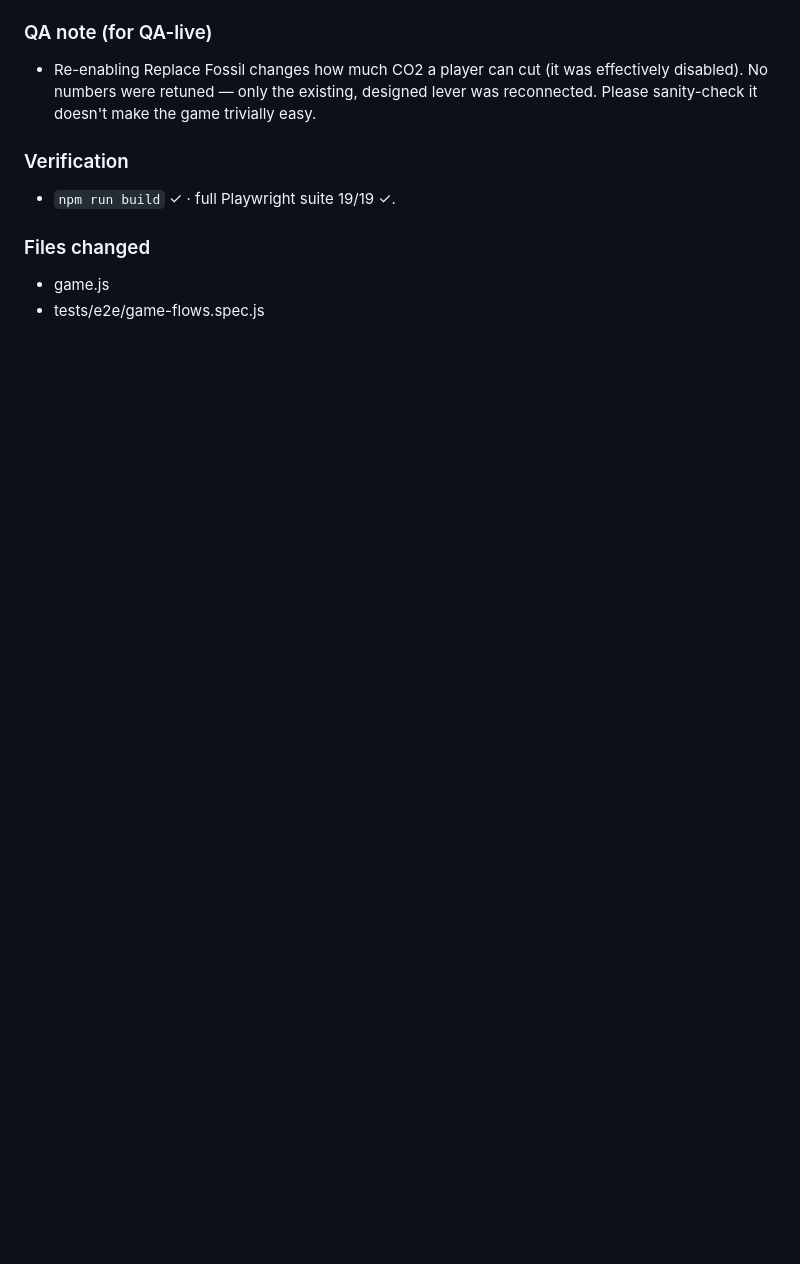
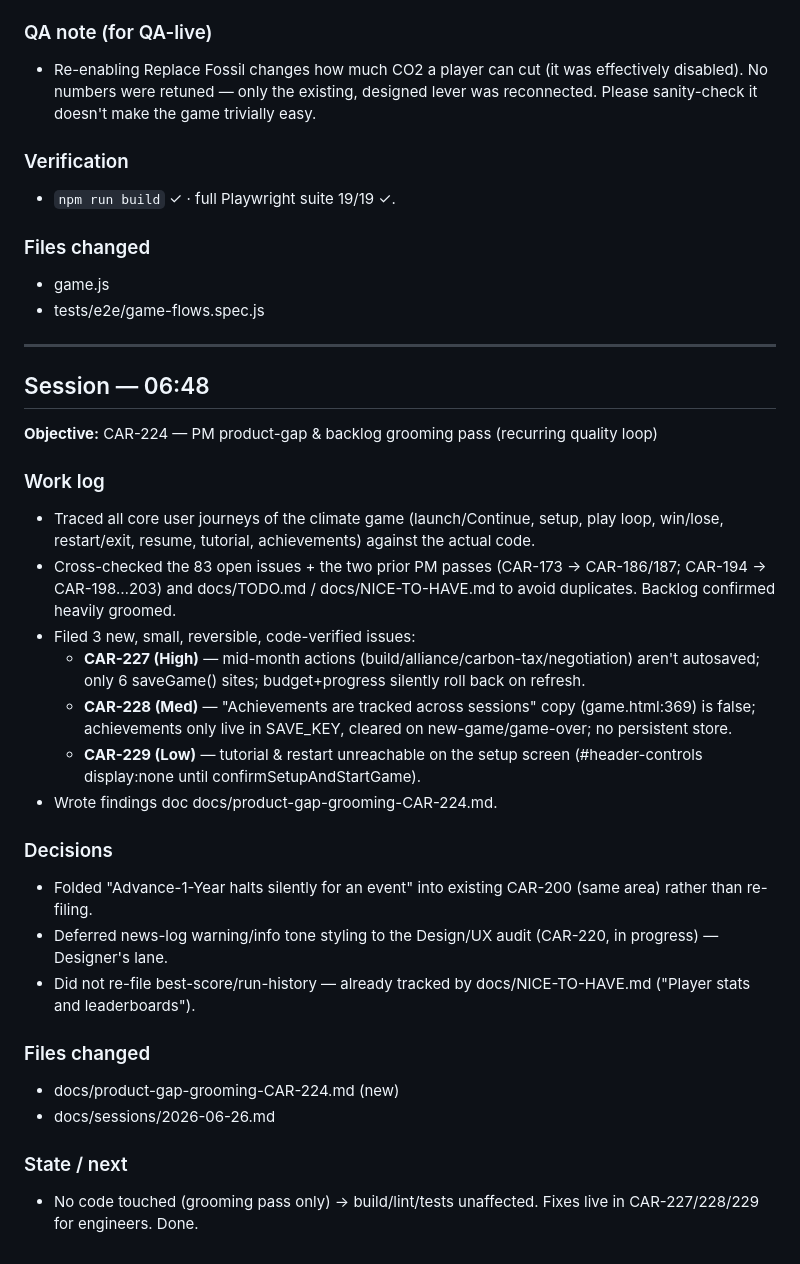
Before and after one commit to hakon1233/Eit-carbon-capture-game, a Markdown page: docs/sessions/2026-06-26.md, the part around the change. Rendered like a GitHub page; blank space fills up the shorter version.

```diff
--- a/docs/sessions/2026-06-26.md
+++ b/docs/sessions/2026-06-26.md
@@ -269,3 +269,30 @@ visible, working re-entry control always remains after game over. No sim logic.
 ### Files changed
 - game.js
 - tests/e2e/game-flows.spec.js
+
+---
+
+## Session — 06:48
+
+**Objective:** CAR-224 — PM product-gap & backlog grooming pass (recurring quality loop)
+
+### Work log
+- Traced all core user journeys of the climate game (launch/Continue, setup, play loop, win/lose, restart/exit, resume, tutorial, achievements) against the actual code.
+- Cross-checked the 83 open issues + the two prior PM passes (CAR-173 → CAR-186/187; CAR-194 → CAR-198…203) and docs/TODO.md / docs/NICE-TO-HAVE.md to avoid duplicates. Backlog confirmed heavily groomed.
+- Filed 3 new, small, reversible, code-verified issues:
+  - **CAR-227 (High)** — mid-month actions (build/alliance/carbon-tax/negotiation) aren't autosaved; only 6 saveGame() sites; budget+progress silently roll back on refresh.
+  - **CAR-228 (Med)** — "Achievements are tracked across sessions" copy (game.html:369) is false; achievements only live in SAVE_KEY, cleared on new-game/game-over; no persistent store.
+  - **CAR-229 (Low)** — tutorial & restart unreachable on the setup screen (#header-controls display:none until confirmSetupAndStartGame).
+- Wrote findings doc docs/product-gap-grooming-CAR-224.md.
+
+### Decisions
+- Folded "Advance-1-Year halts silently for an event" into existing CAR-200 (same area) rather than re-filing.
+- Deferred news-log warning/info tone styling to the Design/UX audit (CAR-220, in progress) — Designer's lane.
+- Did not re-file best-score/run-history — already tracked by docs/NICE-TO-HAVE.md ("Player stats and leaderboards").
+
+### Files changed
+- docs/product-gap-grooming-CAR-224.md (new)
+- docs/sessions/2026-06-26.md
+
+### State / next
+- No code touched (grooming pass only) → build/lint/tests unaffected. Fixes live in CAR-227/228/229 for engineers. Done.
```
Also changed, not shown: docs/product-gap-grooming-CAR-224.md (added, +56 -0 lines).
